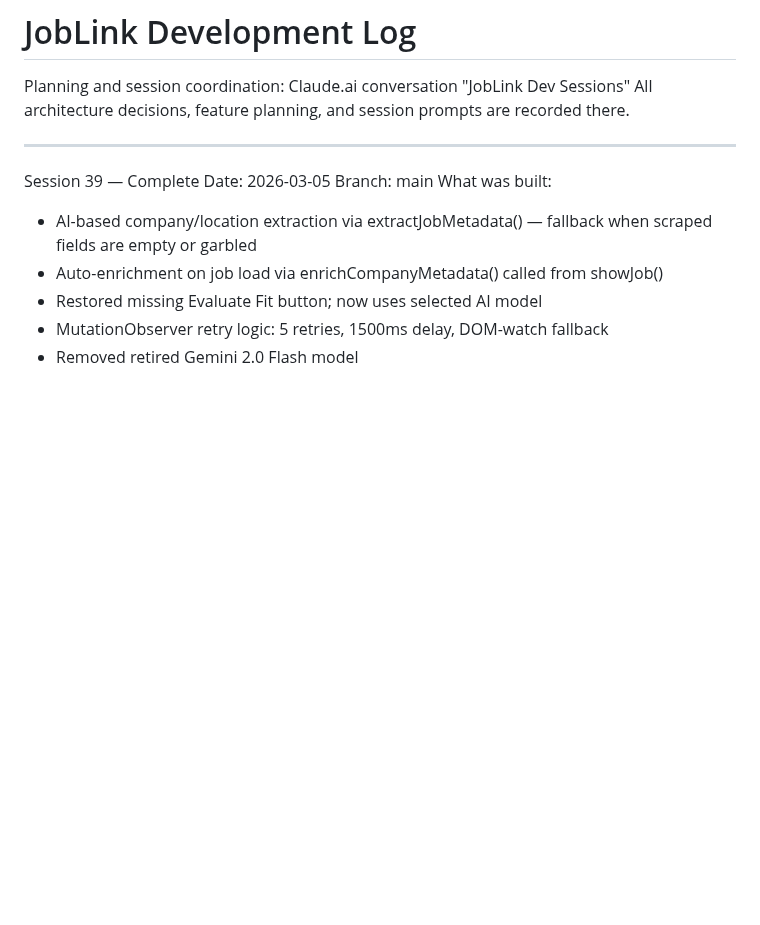
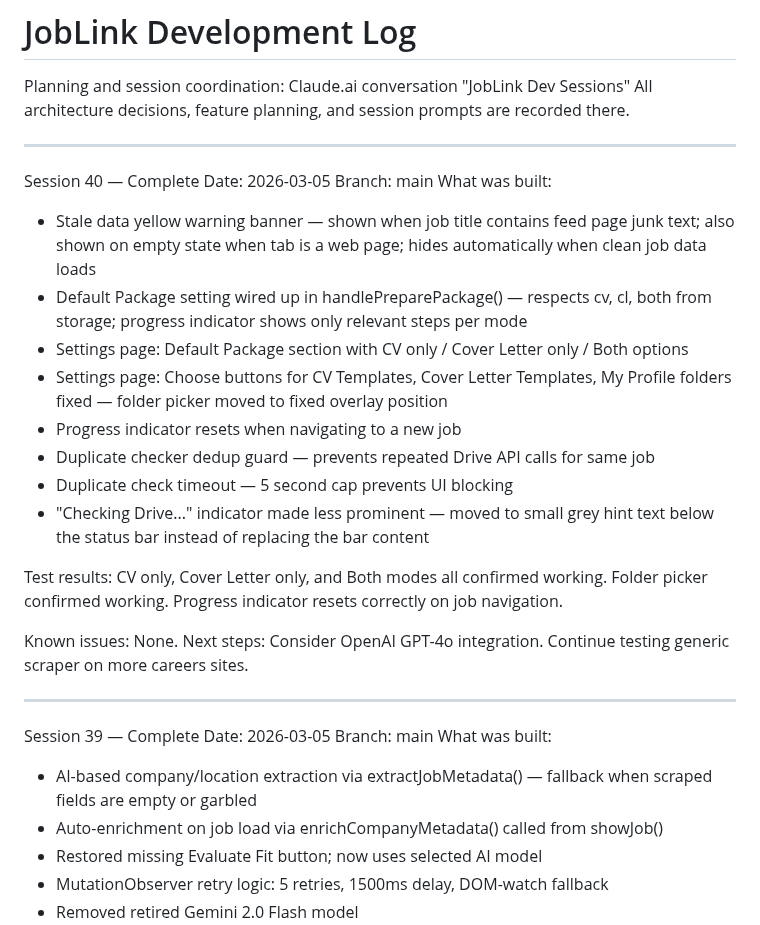
Before and after one commit to dannem/joblink, a Markdown page: SESSION_LOG.md, the part around the change. GitHub-like rendering; blank space fills up the shorter version.

Commit message:
docs: add Session 40 to SESSION_LOG.md
Co-Authored-By: Claude Sonnet 4.6 <noreply@anthropic.com>

```diff
--- a/SESSION_LOG.md
+++ b/SESSION_LOG.md
@@ -2,6 +2,35 @@
 
 Planning and session coordination: Claude.ai conversation "JobLink Dev Sessions"
 All architecture decisions, feature planning, and session prompts are recorded there.
+
+---
+
+Session 40 — Complete
+Date: 2026-03-05
+Branch: main
+What was built:
+
+- Stale data yellow warning banner — shown when job title contains feed page junk
+  text; also shown on empty state when tab is a web page; hides automatically when
+  clean job data loads
+- Default Package setting wired up in handlePreparePackage() — respects cv, cl,
+  both from storage; progress indicator shows only relevant steps per mode
+- Settings page: Default Package section with CV only / Cover Letter only / Both
+  options
+- Settings page: Choose buttons for CV Templates, Cover Letter Templates, My Profile
+  folders fixed — folder picker moved to fixed overlay position
+- Progress indicator resets when navigating to a new job
+- Duplicate checker dedup guard — prevents repeated Drive API calls for same job
+- Duplicate check timeout — 5 second cap prevents UI blocking
+- "Checking Drive..." indicator made less prominent — moved to small grey hint text
+  below the status bar instead of replacing the bar content
+
+Test results: CV only, Cover Letter only, and Both modes all confirmed working.
+Folder picker confirmed working. Progress indicator resets correctly on job navigation.
+
+Known issues: None.
+Next steps: Consider OpenAI GPT-4o integration. Continue testing generic scraper on
+more careers sites.
 
 ---
 
```
